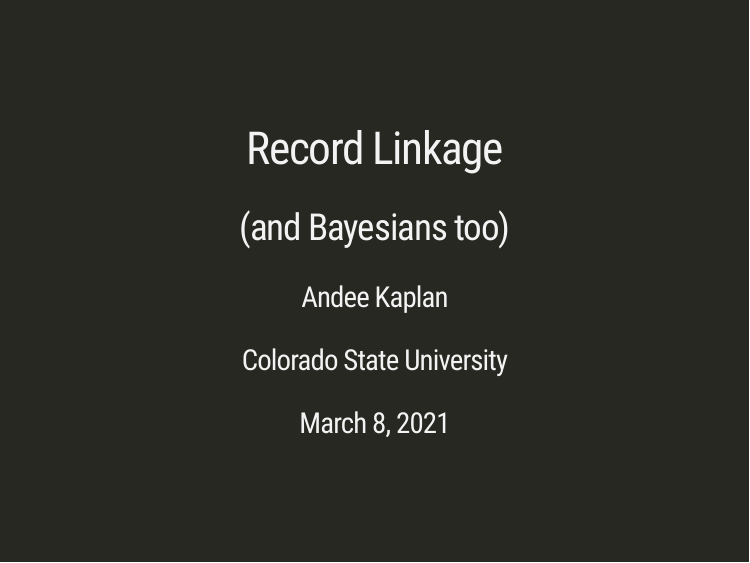
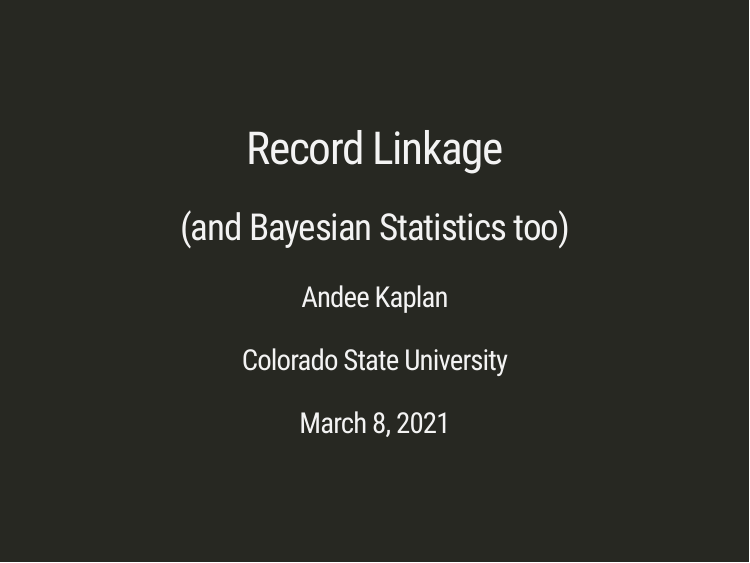
Before and after one commit to andeek/presentations, an R Markdown document (noyce_pd/index.Rmd): page 1 of 21. The pictures show the slides in the output file noyce_pd/index.html that the author committed with the source; the slides are laid out offline by our stand-in for remark.js, each with all of its steps uncovered, in fonts that may differ from those the slides ask for, and without slide numbers, shadows or browser add-ons; library style sheets and scripts come from the installed R packages.

Commit message:
title tweak

```diff
--- a/noyce_pd/index.Rmd
+++ b/noyce_pd/index.Rmd
@@ -1,6 +1,6 @@
 ---
 title: "Record Linkage"
-subtitle: "(and Bayesians too)"
+subtitle: "(and Bayesian Statistics too)"
 author: "Andee Kaplan"
 institute: "Colorado State University"
 date: "March 8, 2021"
```
Also changed, not shown: noyce_pd/index.html.
